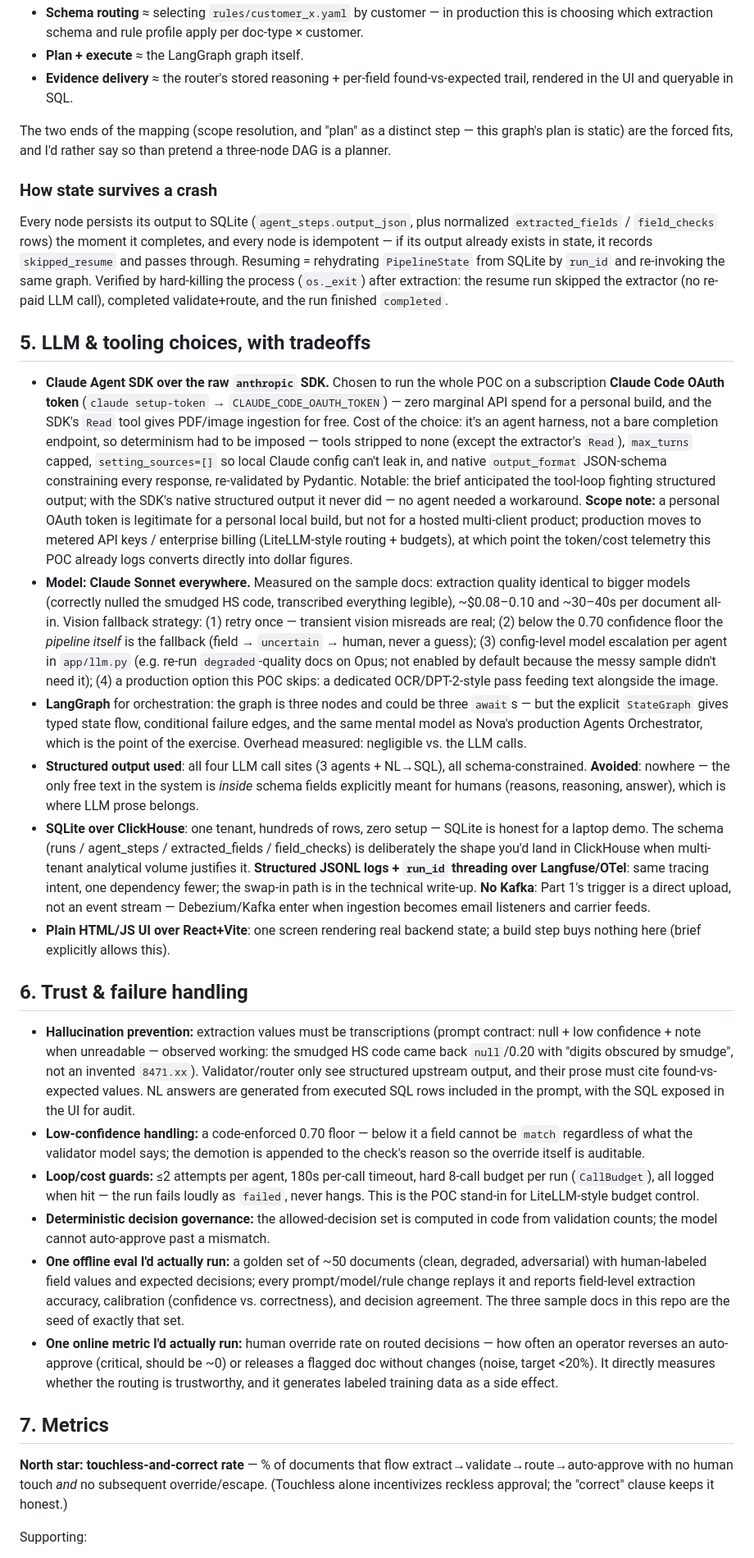
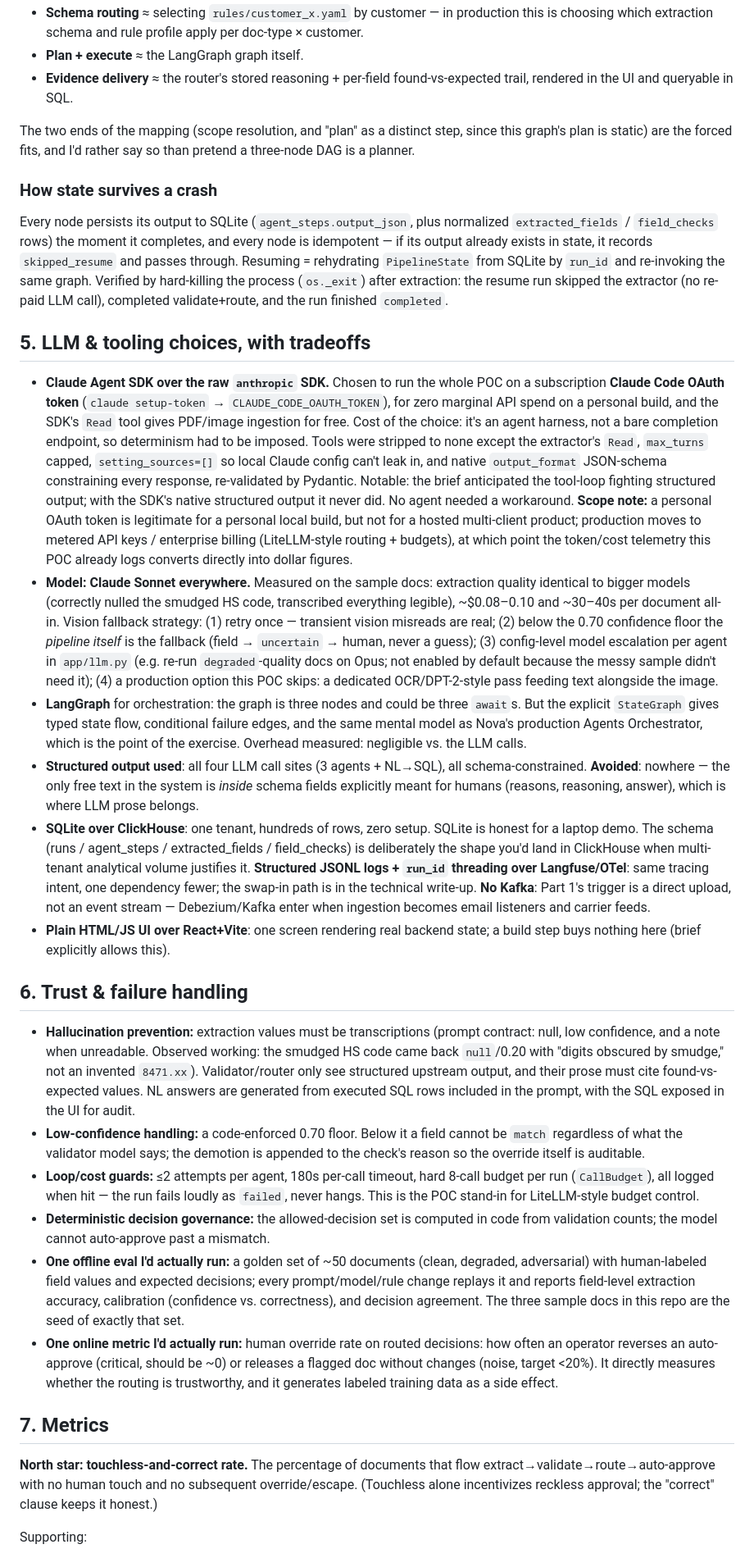
Before and after one commit to srivastavaprakhar/trade-doc-agents, a Markdown page: PRD.md, the part around one of its changes. Shown at 82% size. Rendered like a GitHub page.

Commit message:
tighten PRD and write-up prose (style only, no factual changes)

```diff
--- a/PRD.md
+++ b/PRD.md
@@ -187,9 +188,9 @@ no raw text is ever passed between agents. The shared `PipelineState` carries
 - **Plan + execute** ≈ the LangGraph graph itself.
 - **Evidence delivery** ≈ the router's stored reasoning + per-field found-vs-expected trail, rendered in the UI and queryable in SQL.
 
-The two ends of the mapping (scope resolution, and "plan" as a distinct step —
-this graph's plan is static) are the forced fits, and I'd rather say so than
-pretend a three-node DAG is a planner.
+The two ends of the mapping (scope resolution, and "plan" as a distinct step,
+since this graph's plan is static) are the forced fits, and I'd rather say so
+than pretend a three-node DAG is a planner.
 
 ### How state survives a crash
 
@@ -205,15 +206,15 @@ re-paid LLM call), completed validate+route, and the run finished `completed`.
 
 - **Claude Agent SDK over the raw `anthropic` SDK.** Chosen to run the whole POC
   on a subscription **Claude Code OAuth token** (`claude setup-token` →
-  `CLAUDE_CODE_OAUTH_TOKEN`) — zero marginal API spend for a personal build, and
-  the SDK's `Read` tool gives PDF/image ingestion for free. Cost of the choice:
-  it's an agent harness, not a bare completion endpoint, so determinism had to be
-  imposed — tools stripped to none (except the extractor's `Read`), `max_turns`
-  capped, `setting_sources=[]` so local Claude config can't leak in, and native
-  `output_format` JSON-schema constraining every response, re-validated by
-  Pydantic. Notable: the brief anticipated the tool-loop fighting structured
-  output; with the SDK's native structured output it never did — no agent needed
-  a workaround. **Scope note:** a personal OAuth token is legitimate for a
+  `CLAUDE_CODE_OAUTH_TOKEN`), for zero marginal API spend on a personal build,
+  and the SDK's `Read` tool gives PDF/image ingestion for free. Cost of the
+  choice: it's an agent harness, not a bare completion endpoint, so determinism
+  had to be imposed. Tools were stripped to none except the extractor's `Read`,
+  `max_turns` capped, `setting_sources=[]` so local Claude config can't leak
+  in, and native `output_format` JSON-schema constraining every response,
+  re-validated by Pydantic. Notable: the brief anticipated the tool-loop
+  fighting structured output; with the SDK's native structured output it never
+  did. No agent needed a workaround. **Scope note:** a personal OAuth token is legitimate for a
   personal local build, but not for a hosted multi-client product; production
   moves to metered API keys / enterprise billing (LiteLLM-style routing +
   budgets), at which point the token/cost telemetry this POC already logs
@@ -229,7 +230,7 @@ re-paid LLM call), completed validate+route, and the run finished `completed`.
   production option this POC skips: a dedicated OCR/DPT-2-style pass feeding text
   alongside the image.
 - **LangGraph** for orchestration: the graph is three nodes and could be three
-  `await`s — but the explicit `StateGraph` gives typed state flow, conditional
+  `await`s. But the explicit `StateGraph` gives typed state flow, conditional
   failure edges, and the same mental model as Nova's production Agents
   Orchestrator, which is the point of the exercise. Overhead measured: negligible
   vs. the LLM calls.
@@ -237,7 +238,7 @@ re-paid LLM call), completed validate+route, and the run finished `completed`.
   schema-constrained. **Avoided**: nowhere — the only free text in the system is
   *inside* schema fields explicitly meant for humans (reasons, reasoning,
   answer), which is where LLM prose belongs.
-- **SQLite over ClickHouse**: one tenant, hundreds of rows, zero setup — SQLite
+- **SQLite over ClickHouse**: one tenant, hundreds of rows, zero setup. SQLite
   is honest for a laptop demo. The schema (runs / agent_steps / extracted_fields
   / field_checks) is deliberately the shape you'd land in ClickHouse when
   multi-tenant analytical volume justifies it. **Structured JSONL logs +
@@ -251,13 +252,13 @@ re-paid LLM call), completed validate+route, and the run finished `completed`.
 ## 6. Trust & failure handling
 
 - **Hallucination prevention:** extraction values must be transcriptions (prompt
-  contract: null + low confidence + note when unreadable — observed working: the
-  smudged HS code came back `null`/0.20 with "digits obscured by smudge", not an
-  invented `8471.xx`). Validator/router only see structured upstream output, and
+  contract: null, low confidence, and a note when unreadable. Observed
+  working: the smudged HS code came back `null`/0.20 with "digits obscured by
+  smudge," not an invented `8471.xx`). Validator/router only see structured upstream output, and
   their prose must cite found-vs-expected values. NL answers are generated from
   executed SQL rows included in the prompt, with the SQL exposed in the UI for
   audit.
-- **Low-confidence handling:** a code-enforced 0.70 floor — below it a field
+- **Low-confidence handling:** a code-enforced 0.70 floor. Below it a field
   cannot be `match` regardless of what the validator model says; the demotion is
   appended to the check's reason so the override itself is auditable.
 - **Loop/cost guards:** ≤2 attempts per agent, 180s per-call timeout, hard 8-call
@@ -271,16 +272,17 @@ re-paid LLM call), completed validate+route, and the run finished `completed`.
   every prompt/model/rule change replays it and reports field-level extraction
   accuracy, calibration (confidence vs. correctness), and decision agreement.
   The three sample docs in this repo are the seed of exactly that set.
-- **One online metric I'd actually run:** human override rate on routed decisions
-  — how often an operator reverses an auto-approve (critical, should be ~0) or
+- **One online metric I'd actually run:** human override rate on routed
+  decisions: how often an operator reverses an auto-approve (critical, should
+  be ~0) or
   releases a flagged doc without changes (noise, target <20%). It directly
   measures whether the routing is trustworthy, and it generates labeled training
   data as a side effect.
 
 ## 7. Metrics
 
-**North star: touchless-and-correct rate** — % of documents that flow
-extract→validate→route→auto-approve with no human touch *and* no subsequent
+**North star: touchless-and-correct rate.** The percentage of documents that
+flow extract→validate→route→auto-approve with no human touch and no subsequent
 override/escape. (Touchless alone incentivizes reckless approval; the "correct"
 clause keeps it honest.)
 
```
Also changed, not shown: other parts of PRD.md (+11 -10 lines), TECHNICAL_WRITEUP.md (+22 -21 lines).
